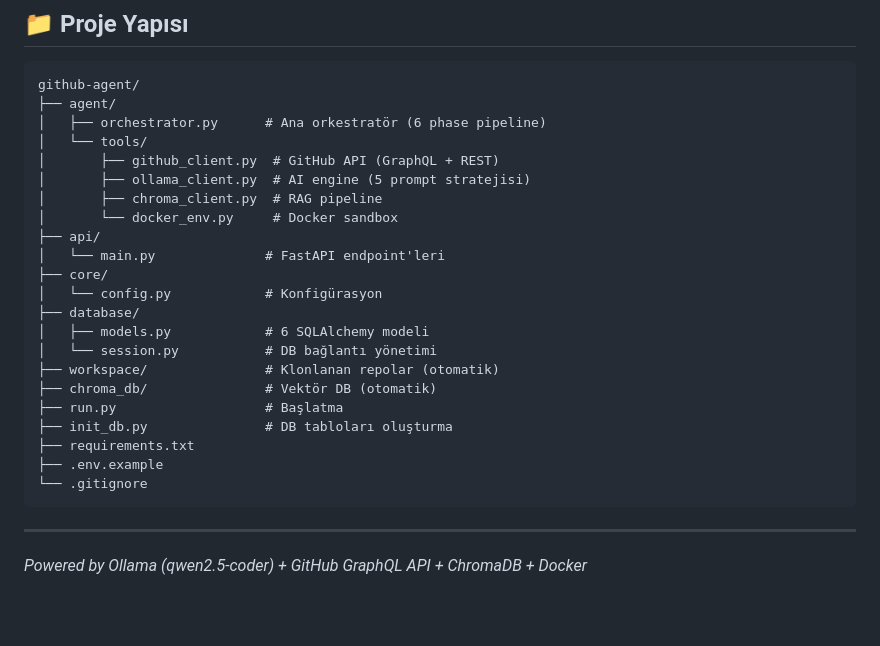
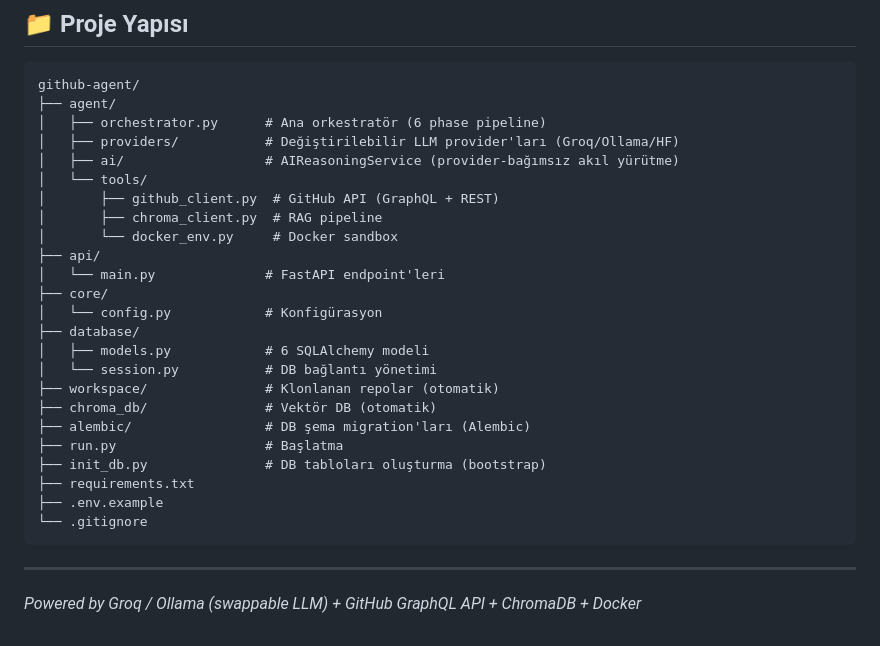
Before and after one commit to Yigtwxx/github-agent, a Markdown page: README.md, the part around one of its changes. GitHub-like rendering; blank space fills up the shorter version.

```diff
--- a/README.md
+++ b/README.md
@@ -133,9 +152,10 @@ Swagger UI: http://localhost:8000/docs
 github-agent/
 ├── agent/
 │   ├── orchestrator.py      # Ana orkestratör (6 phase pipeline)
+│   ├── providers/           # Değiştirilebilir LLM provider'ları (Groq/Ollama/HF)
+│   ├── ai/                  # AIReasoningService (provider-bağımsız akıl yürütme)
 │   └── tools/
 │       ├── github_client.py  # GitHub API (GraphQL + REST)
-│       ├── ollama_client.py  # AI engine (5 prompt stratejisi)
 │       ├── chroma_client.py  # RAG pipeline
 │       └── docker_env.py     # Docker sandbox
 ├── api/
@@ -147,8 +167,9 @@ github-agent/
 │   └── session.py           # DB bağlantı yönetimi
 ├── workspace/               # Klonlanan repolar (otomatik)
 ├── chroma_db/               # Vektör DB (otomatik)
+├── alembic/                 # DB şema migration'ları (Alembic)
 ├── run.py                   # Başlatma
-├── init_db.py               # DB tabloları oluşturma
+├── init_db.py               # DB tabloları oluşturma (bootstrap)
 ├── requirements.txt
 ├── .env.example
 └── .gitignore
@@ -156,4 +177,4 @@ github-agent/
 
 ---
 
-*Powered by Ollama (qwen2.5-coder) + GitHub GraphQL API + ChromaDB + Docker*
+*Powered by Groq / Ollama (swappable LLM) + GitHub GraphQL API + ChromaDB + Docker*
```
Also changed, not shown: other parts of README.md (+27 -8 lines).
